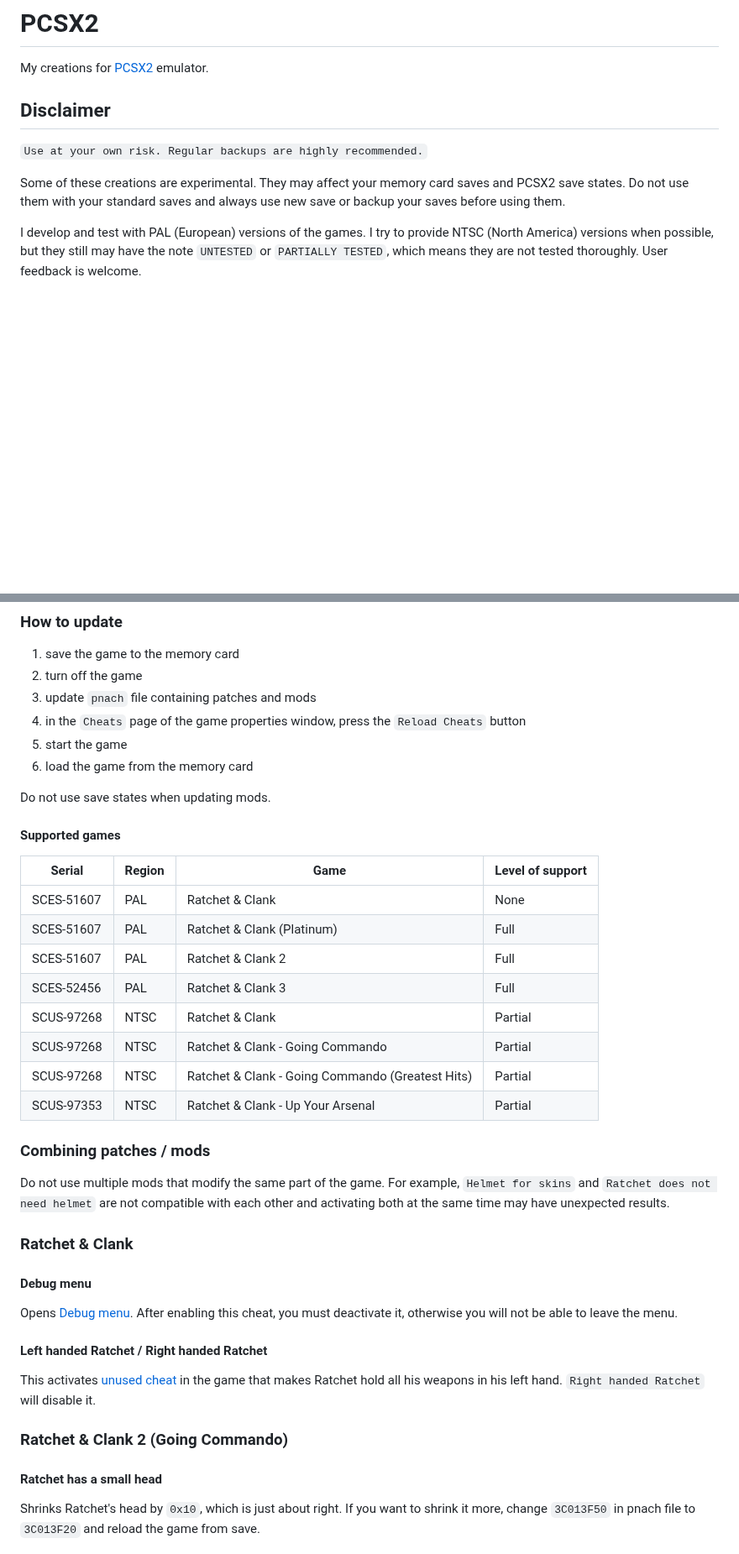
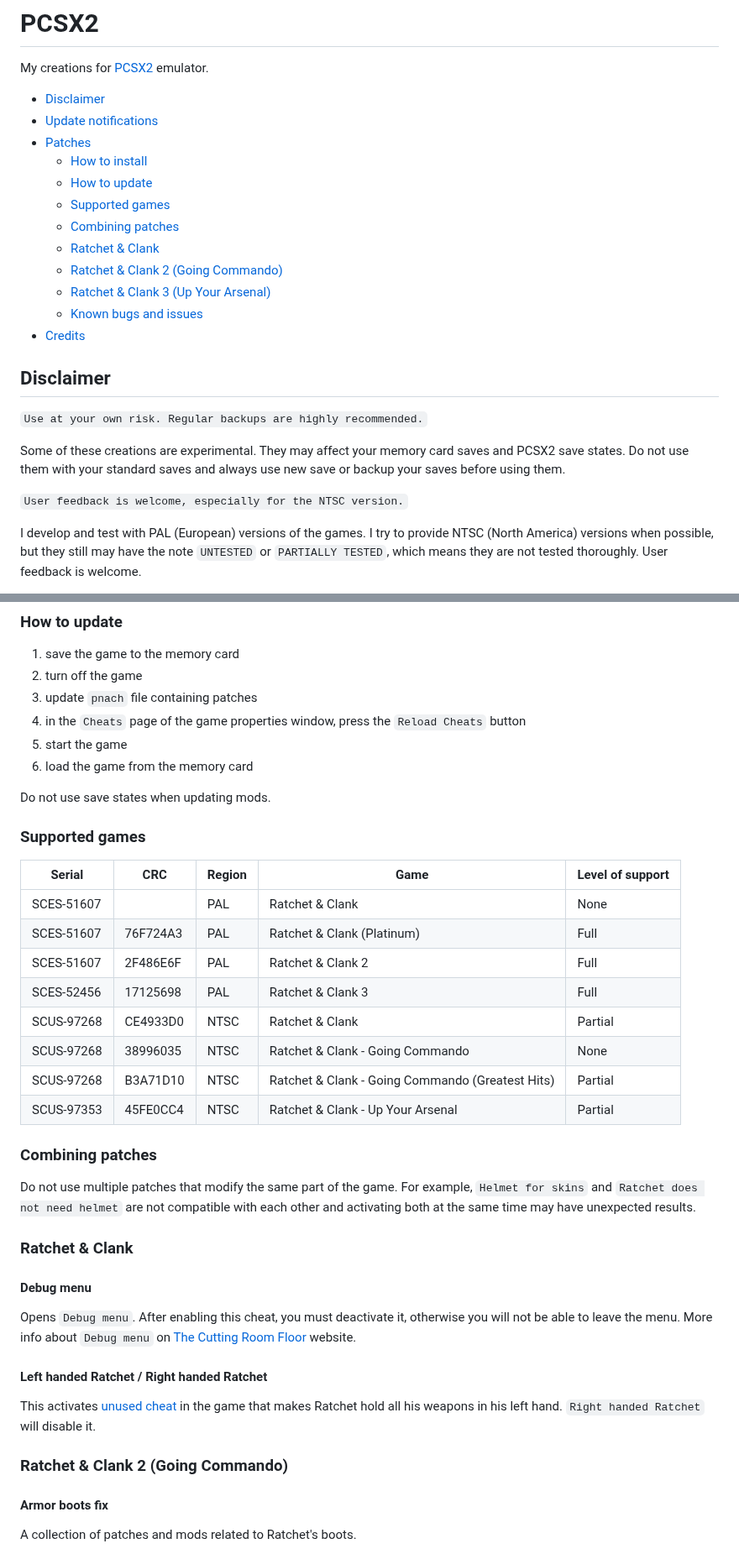
Before and after one commit to Made-in-Slovakia/rac, a Markdown page: PCSX2/README.md, 2 parts joined by grey strips. Shown at 84% size. Rendered like a GitHub page; blank space fills up the shorter version.

```diff
--- a/PCSX2/README.md
+++ b/PCSX2/README.md
@@ -1,12 +1,27 @@
 # PCSX2
 
 My creations for [PCSX2](https://pcsx2.net) emulator.
+
+* [Disclaimer](#disclaimer)
+* [Update notifications](#update-notifications)
+* [Patches](#patches)
+  * [How to install](#how-to-install)
+  * [How to update](#how-to-update)
+  * [Supported games](#supported-games)
+  * [Combining patches](#combining-patches)
+  * [Ratchet & Clank](#ratchet--clank)
+  * [Ratchet & Clank 2 (Going Commando)](#ratchet--clank-2-going-commando)
+  * [Ratchet & Clank 3 (Up Your Arsenal)](#ratchet--clank-3-up-your-arsenal)
+  * [Known bugs and issues](#known-bugs-and-issues)
+* [Credits](#credits)
 
 ## Disclaimer
 
 ``Use at your own risk. Regular backups are highly recommended.``
 
 Some of these creations are experimental. They may affect your memory card saves and PCSX2 save states. Do not use them with your standard saves and always use new save or backup your saves before using them.
+
+``User feedback is welcome, especially for the NTSC version.``
 
 I develop and test with PAL (European) versions of the games. I try to provide NTSC (North America) versions when possible, but they still may have the note `UNTESTED` or `PARTIALLY TESTED`, which means they are not tested thoroughly. User feedback is welcome.
 
@@ -38,35 +53,35 @@ Patches/mods/cheats can be enabled/disabled from the `Cheats` page of the game p
 
 1. save the game to the memory card
 2. turn off the game
-3. update `pnach` file containing patches and mods
+3. update `pnach` file containing patches
 4. in the `Cheats` page of the game properties window, press the `Reload Cheats` button
 5. start the game
 6. load the game from the memory card
 
 Do not use save states when updating mods.
 
-#### Supported games
+### Supported games
 
-|Serial    |Region|Game                   |Level of support|
-|----------|------|-----------------------|----------------|
-|SCES-51607|PAL|Ratchet & Clank|None|
-|SCES-51607|PAL|Ratchet & Clank (Platinum)|Full|
-|SCES-51607|PAL|Ratchet & Clank 2|Full|
-|SCES-52456|PAL|Ratchet & Clank 3|Full|
-|SCUS-97268|NTSC|Ratchet & Clank|Partial|
-|SCUS-97268|NTSC|Ratchet & Clank - Going Commando|Partial|
-|SCUS-97268|NTSC|Ratchet & Clank - Going Commando (Greatest Hits)|Partial|
-|SCUS-97353|NTSC|Ratchet & Clank - Up Your Arsenal|Partial|
+|Serial    |CRC  |Region|Game                   |Level of support|
+|----------|-----|------|-----------------------|----------------|
+|SCES-51607|        |PAL|Ratchet & Clank|None|
+|SCES-51607|76F724A3|PAL|Ratchet & Clank (Platinum)|Full|
+|SCES-51607|2F486E6F|PAL|Ratchet & Clank 2|Full|
+|SCES-52456|17125698|PAL|Ratchet & Clank 3|Full|
+|SCUS-97268|CE4933D0|NTSC|Ratchet & Clank|Partial|
+|SCUS-97268|38996035|NTSC|Ratchet & Clank - Going Commando|None|
+|SCUS-97268|B3A71D10|NTSC|Ratchet & Clank - Going Commando (Greatest Hits)|Partial|
+|SCUS-97353|45FE0CC4|NTSC|Ratchet & Clank - Up Your Arsenal|Partial|
 
-### Combining patches / mods
+### Combining patches
 
-Do not use multiple mods that modify the same part of the game. For example, `Helmet for skins` and `Ratchet does not need helmet` are not compatible with each other and activating both at the same time may have unexpected results.
+Do not use multiple patches that modify the same part of the game. For example, `Helmet for skins` and `Ratchet does not need helmet` are not compatible with each other and activating both at the same time may have unexpected results.
 
 ### Ratchet & Clank
 
 #### Debug menu
 
-Opens [Debug menu](https://tcrf.net/Ratchet_%26_Clank_(PlayStation_2)/Debug_Mode). After enabling this cheat, you must deactivate it, otherwise you will not be able to leave the menu.
+Opens `Debug menu`. After enabling this cheat, you must deactivate it, otherwise you will not be able to leave the menu. More info about `Debug menu` on [The Cutting Room Floor](https://tcrf.net/Ratchet_%26_Clank_(PlayStation_2)/Debug_Mode) website.
 
 #### Left handed Ratchet / Right handed Ratchet
 
@@ -74,7 +89,7 @@ This activates [unused cheat](https://tcrf.net/Ratchet_%26_Clank_(PlayStation_2)
 
 ### Ratchet & Clank 2 (Going Commando)
 
-#### Ratchet has a small head
+#### Armor boots fix
 
-Shrinks Ratchet's head by `0x10`, which is just about right. If you want to shrink it more, change `3C013F50` in pnach file to `3C013F20` and reload the game from save.
+A collection of patches and mods related to Ratchet's boots.
 
```
Also changed, not shown: other parts of PCSX2/README.md (+50 -29 lines), PCSX2/CHANGELOG.md (added, +19 -0 lines), PCSX2/resources/screenshots/rac2-armor-boots-fix.jpg (added), PCSX2/resources/screenshots/rac2-helmet-for-skins.jpg (added), PCSX2/resources/screenshots/rac3-helmet-for-skins.jpg (renamed from PCSX2/resources/screenshots/rac3-helmet-for-old-school-ratchet.jpg), PCSX2/resources/screenshots/rac3-ratchet-does-not-need-helmet.jpg (deleted), 7 other files.
